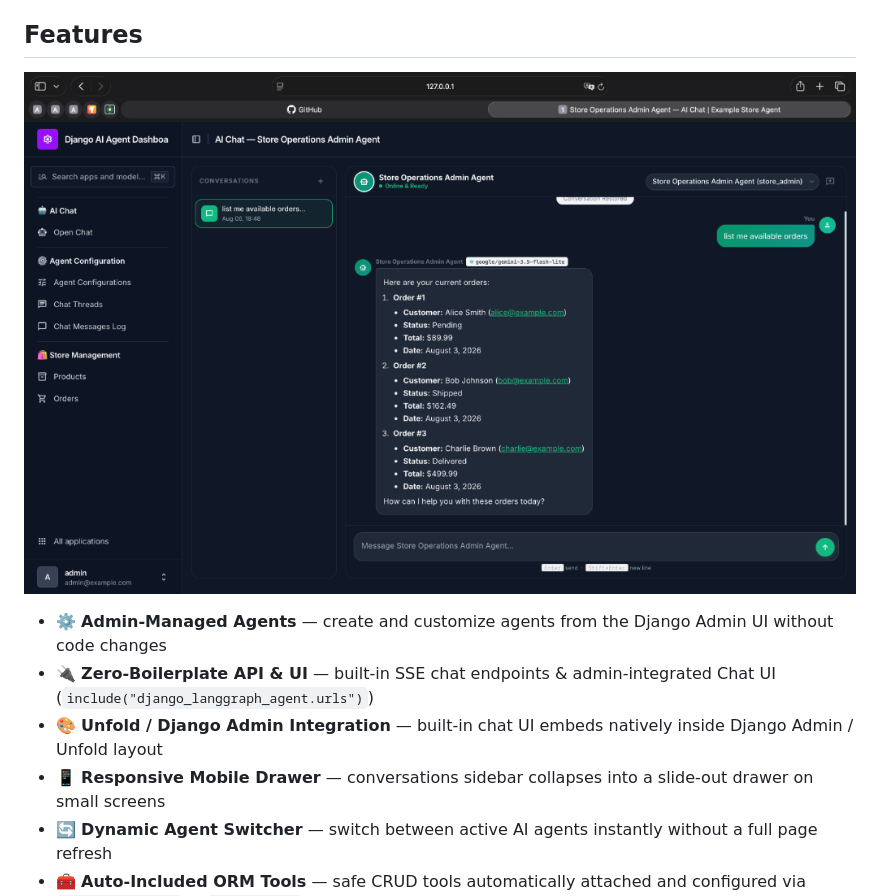
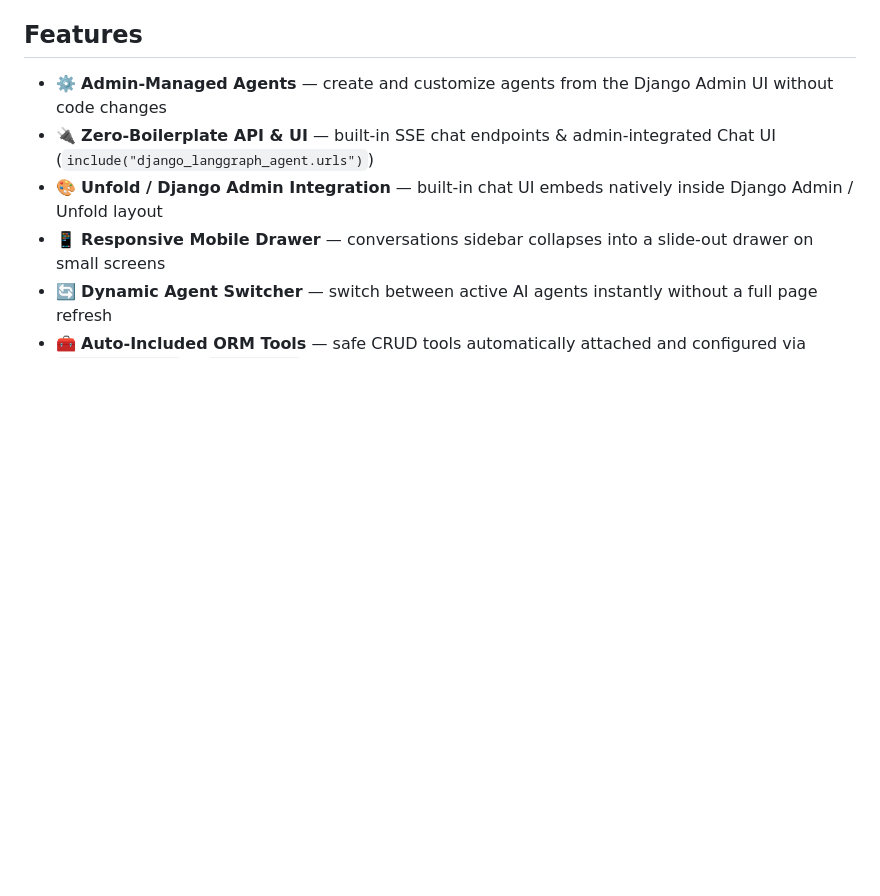
Before and after one commit to bixat/django-langgraph-agent, a Markdown page: README.md, the part around one of its changes. Drawn GitHub-style; blank space fills up the shorter version.

```diff
--- a/README.md
+++ b/README.md
@@ -14,6 +17,4 @@ Battle-tested in internal workflows at [Tathbeet](https://tathbeet.space) — a
 ## Features
-
-![Django AI Agent Dashboard Chat UI](docs/assets/admin-chat-ui.png)
 
 - ⚙️ **Admin-Managed Agents** — create and customize agents from the Django Admin UI without code changes
 - 🔌 **Zero-Boilerplate API & UI** — built-in SSE chat endpoints & admin-integrated Chat UI (`include("django_langgraph_agent.urls")`)
```
Also changed, not shown: other parts of README.md (+3 -0 lines).
